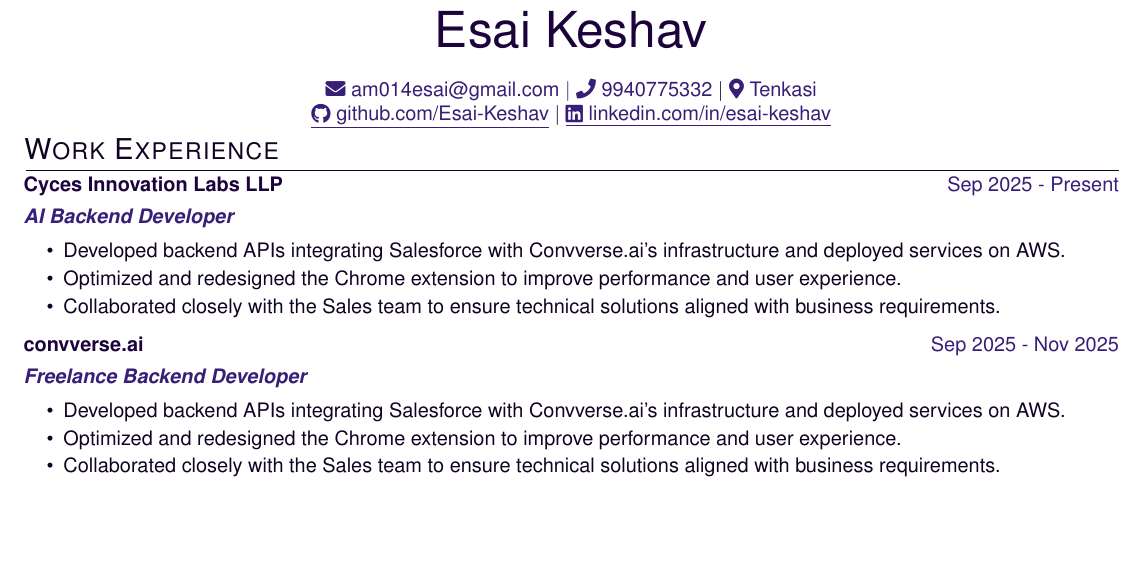
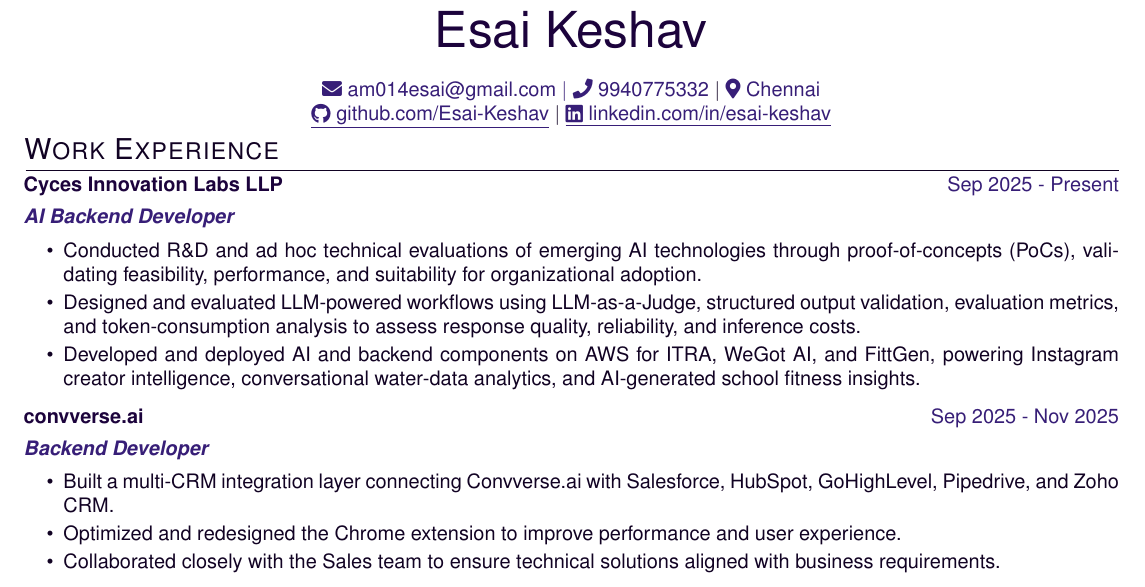
Before and after one commit to Esai-Keshav/resume-builder, a LaTeX CV (resume.tex): part of the page, cut so that both start at the same text, the shorter picture padded with empty space. Compiled offline with pdfLaTeX.

Commit message:
Added cyces exp

```diff
--- a/resume.tex
+++ b/resume.tex
@@ -66,7 +66,7 @@
 \textcolor[HTML]{371e77}{{{{\faEnvelope} am014esai@gmail.com}} $|$}
 % PHONE NUMBER WITH CALL LOGO (\faPhone)
 \textcolor[HTML]{371e77}{{{\faPhone} 9940775332}} $|$
-\textcolor[HTML]{371e77}{{{\faMapMarker*} Tenkasi}}
+\textcolor[HTML]{371e77}{{{\faMapMarker*} Chennai}}
 
 % GITHUB LINK
 \href{https://github.com/Esai-Keshav}{\textcolor[HTML]{371e77}{\underline{{\raisebox{-0.05\height}{\faGithub} github.com/Esai-Keshav}}}} $|$
@@ -84,9 +84,9 @@
 \color[HTML]{371e77}\textbf{\textit{AI Backend Developer}}\ \hfill \color[HTML]{4B28A4} \\[5pt]
 \begin{minipage}[t]{\linewidth}
     \begin{itemize}[nosep,after=\strut, leftmargin=2em, itemsep=2pt]
-        \item Developed backend APIs integrating Salesforce with Convverse.ai's infrastructure and deployed services on AWS.
-        \item Optimized and redesigned the Chrome extension to improve performance and user experience.
-        \item Collaborated closely with the Sales team to ensure technical solutions aligned with business requirements.
+        \item Conducted R\&D and ad hoc technical evaluations of emerging AI technologies through proof-of-concepts (PoCs), validating feasibility, performance, and suitability for organizational adoption.
+        \item Designed and evaluated LLM-powered workflows using LLM-as-a-Judge, structured output validation, evaluation metrics, and token-consumption analysis to assess response quality, reliability, and inference costs.
+        \item Developed and deployed AI and backend components on AWS for ITRA, WeGot AI, and FittGen, powering Instagram creator intelligence, conversational water-data analytics, and AI-generated school fitness insights.
     \end{itemize}
 \end{minipage}
 \end{tabularx}
@@ -95,10 +95,10 @@
 
 \begin{tabularx}{\linewidth}{ @{}l r@{} }
 \color[HTML]{1C033C} \textbf{{convverse.ai}} \hfill \color[HTML]{371e77} Sep 2025 - Nov 2025 \\[4pt]
-\color[HTML]{371e77}\textbf{\textit{Freelance Backend Developer}}\ \hfill \color[HTML]{4B28A4} \\[5pt]
+\color[HTML]{371e77}\textbf{\textit{Backend Developer}}\ \hfill \color[HTML]{4B28A4} \\[5pt]
 \begin{minipage}[t]{\linewidth}
     \begin{itemize}[nosep,after=\strut, leftmargin=2em, itemsep=2pt]
-        \item Developed backend APIs integrating Salesforce with Convverse.ai's infrastructure and deployed services on AWS.
+        \item Built a multi-CRM integration layer connecting Convverse.ai with Salesforce, HubSpot, GoHighLevel, Pipedrive, and Zoho CRM.
         \item Optimized and redesigned the Chrome extension to improve performance and user experience.
         \item Collaborated closely with the Sales team to ensure technical solutions aligned with business requirements.
     \end{itemize}
```
Also changed, not shown: 1 other file.
